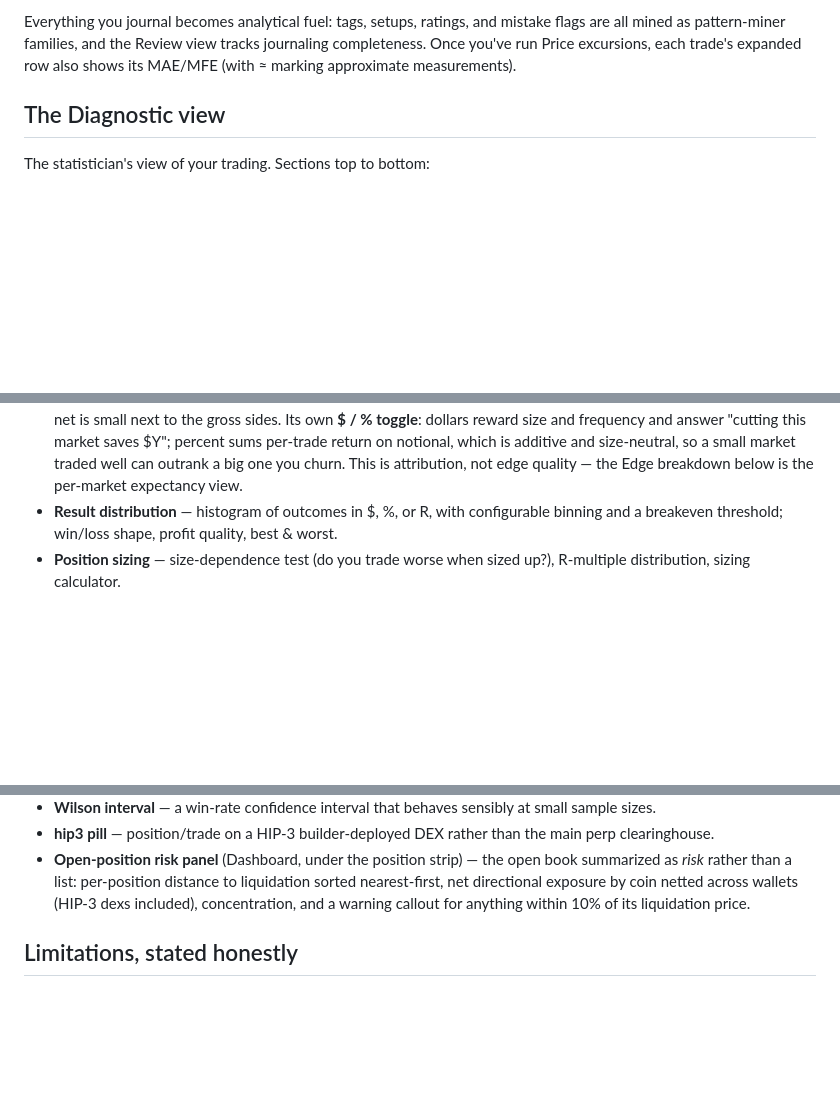
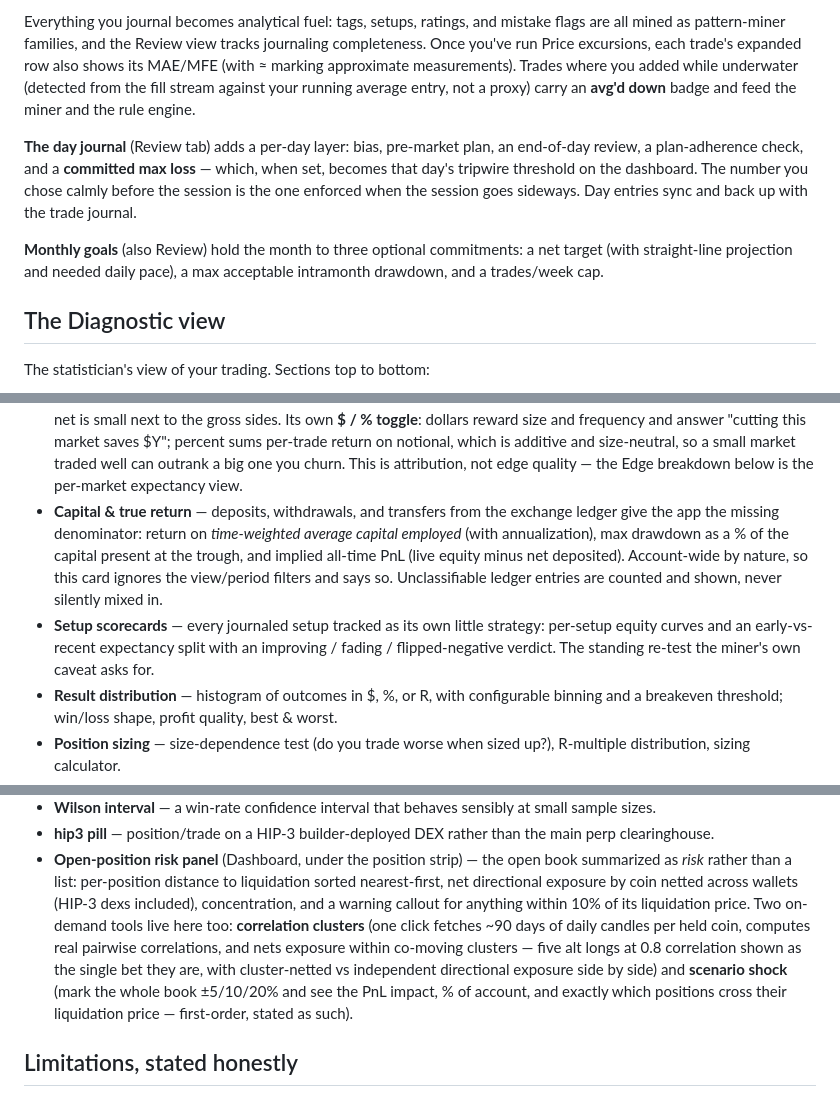
Before and after one commit to MilstG/trading-journal, a Markdown page: README.md, 3 parts joined by grey strips. Rendered like a GitHub page; blank space fills up the shorter version.

```diff
--- a/README.md
+++ b/README.md
@@ -101,6 +109,19 @@ Everything you journal becomes analytical fuel: tags, setups, ratings, and
 mistake flags are all mined as pattern-miner families, and the Review view
 tracks journaling completeness. Once you've run Price excursions, each trade's
 expanded row also shows its MAE/MFE (with ≈ marking approximate measurements).
+Trades where you added while underwater (detected from the fill stream against
+your running average entry, not a proxy) carry an **avg'd down** badge and feed
+the miner and the rule engine.
+
+**The day journal** (Review tab) adds a per-day layer: bias, pre-market plan,
+an end-of-day review, a plan-adherence check, and a **committed max loss** —
+which, when set, becomes that day's tripwire threshold on the dashboard. The
+number you chose calmly before the session is the one enforced when the
+session goes sideways. Day entries sync and back up with the trade journal.
+
+**Monthly goals** (also Review) hold the month to three optional commitments:
+a net target (with straight-line projection and needed daily pace), a max
+acceptable intramonth drawdown, and a trades/week cap.
 
 ## The Diagnostic view
 
@@ -131,6 +152,17 @@ The statistician's view of your trading. Sections top to bottom:
   notional, which is additive and size-neutral, so a small market traded well
   can outrank a big one you churn. This is attribution, not edge quality — the
   Edge breakdown below is the per-market expectancy view.
+- **Capital & true return** — deposits, withdrawals, and transfers from the
+  exchange ledger give the app the missing denominator: return on
+  *time-weighted average capital employed* (with annualization), max drawdown
+  as a % of the capital present at the trough, and implied all-time PnL (live
+  equity minus net deposited). Account-wide by nature, so this card ignores
+  the view/period filters and says so. Unclassifiable ledger entries are
+  counted and shown, never silently mixed in.
+- **Setup scorecards** — every journaled setup tracked as its own little
+  strategy: per-setup equity curves and an early-vs-recent expectancy split
+  with an improving / fading / flipped-negative verdict. The standing re-test
+  the miner's own caveat asks for.
 - **Result distribution** — histogram of outcomes in $, %, or R, with
   configurable binning and a breakeven threshold; win/loss shape, profit
   quality, best & worst.
@@ -422,7 +478,14 @@ curl -H "Authorization: Bearer $READ_TOKEN" -o trades.csv 'https://your.app/api/
   open book summarized as *risk* rather than a list: per-position distance to
   liquidation sorted nearest-first, net directional exposure by coin netted
   across wallets (HIP-3 dexs included), concentration, and a warning callout
-  for anything within 10% of its liquidation price.
+  for anything within 10% of its liquidation price. Two on-demand tools live
+  here too: **correlation clusters** (one click fetches ~90 days of daily
+  candles per held coin, computes real pairwise correlations, and nets
+  exposure within co-moving clusters — five alt longs at 0.8 correlation
+  shown as the single bet they are, with cluster-netted vs independent
+  directional exposure side by side) and **scenario shock** (mark the whole
+  book ±5/10/20% and see the PnL impact, % of account, and exactly which
+  positions cross their liquidation price — first-order, stated as such).
 
 ## Limitations, stated honestly
 
```
Also changed, not shown: other parts of README.md (+52 -14 lines), AUDIT.md (+5 -0 lines).
